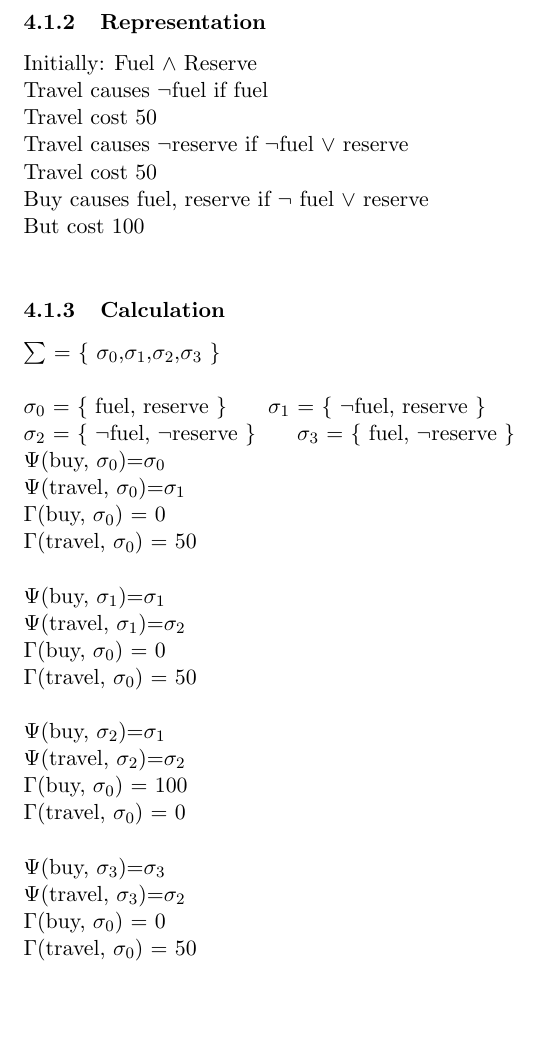
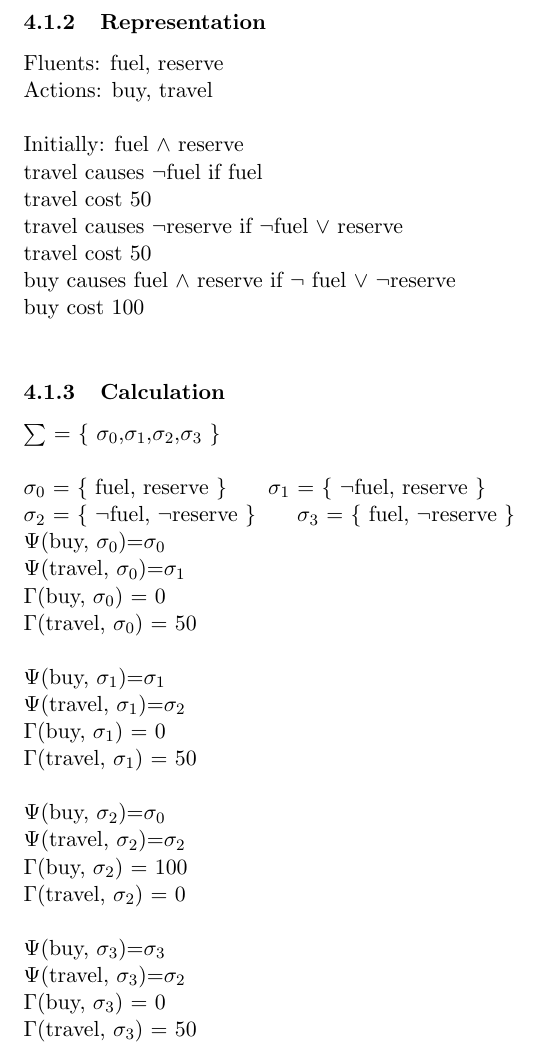
Before and after one commit to rahultomer/KRRWUT, a LaTeX problem sheet (DocumentFiles/Syntax-Semantics-and-Examples.tex): part of page 6 of 12, cut so that both start at the same text, the shorter picture padded with empty space. Compiled offline with pdfLaTeX.

Commit message:
fix example 1

```diff
--- a/DocumentFiles/Syntax-Semantics-and-Examples.tex
+++ b/DocumentFiles/Syntax-Semantics-and-Examples.tex
@@ -128,13 +128,16 @@ Let D be an action domain in the language L over the signature $\Upsilon$=(F,A$_
 	\subsubsection{Description}\label{par:p101}
 	Andrew wants to travel by his car to a place.Travelling costs him 50\$ if he uses fuel from the fuel tank of the car.If in case of emergency, Andrew is carrying a bottle of fuel as reserve, which can cost him 50\$ for travelling. buying Fuel costs him 100\$ if both fuel and reserve are empty. and buying causes both his Fuel and Reserve are filled.
 	\subsubsection{Representation}\label{par:p201}
-	Initially:  Fuel $\wedge$ Reserve \\
-	Travel causes $\neg$fuel if fuel \\
-	Travel cost 50 \\
-	Travel causes $\neg$reserve if $\neg$fuel $\vee$ reserve\\
-	Travel cost 50 \\
-	Buy causes fuel, reserve  if $\neg$ fuel $\vee$ reserve\\
-	But cost 100 \\
+	Fluents: fuel, reserve\\
+	Actions: buy, travel\\
+	\\
+	Initially:  fuel $\wedge$ reserve \\
+	travel causes $\neg$fuel if fuel \\
+	travel cost 50 \\
+	travel causes $\neg$reserve if $\neg$fuel $\vee$ reserve\\
+	travel cost 50 \\
+	buy causes fuel $\wedge$ reserve  if $\neg$ fuel $\vee$ $\neg$reserve\\
+	buy cost 100 \\
 	\subsubsection{Calculation}\label{par:p301}\par
 	$\sum$ = $\lbrace$ $\sigma_{0}$,$\sigma_{1}$,$\sigma_{2}$,$\sigma_{3}$ $\rbrace$\\ \\
 	$\sigma_{0}$ = $\lbrace$ fuel, reserve $\rbrace$ \indent $\sigma_{1}$ = $\lbrace$ $\neg$fuel, reserve $\rbrace$\\
@@ -147,18 +150,18 @@ Let D be an action domain in the language L over the signature $\Upsilon$=(F,A$_
 	\\
 	$\Psi$(buy, $\sigma_{1}$)=$\sigma_{1}$\\
 	$\Psi$(travel, $\sigma_{1}$)=$\sigma_{2}$\\
-	\(\Gamma\)(buy, $\sigma_{0}$) = 0\\
-	\(\Gamma\)(travel, $\sigma_{0}$) = 50\\
+	\(\Gamma\)(buy, $\sigma_{1}$) = 0\\
+	\(\Gamma\)(travel, $\sigma_{1}$) = 50\\
 	\\
-	$\Psi$(buy, $\sigma_{2}$)=$\sigma_{1}$\\
+	$\Psi$(buy, $\sigma_{2}$)=$\sigma_{0}$\\
 	$\Psi$(travel, $\sigma_{2}$)=$\sigma_{2}$\\
-	\(\Gamma\)(buy, $\sigma_{0}$) = 100\\
-	\(\Gamma\)(travel, $\sigma_{0}$) = 0\\
+	\(\Gamma\)(buy, $\sigma_{2}$) = 100\\
+	\(\Gamma\)(travel, $\sigma_{2}$) = 0\\
 	\\
 	$\Psi$(buy, $\sigma_{3}$)=$\sigma_{3}$\\
 	$\Psi$(travel, $\sigma_{3}$)=$\sigma_{2}$\\
-	\(\Gamma\)(buy, $\sigma_{0}$) = 0\\
-	\(\Gamma\)(travel, $\sigma_{0}$) = 50\\
+	\(\Gamma\)(buy, $\sigma_{3}$) = 0\\
+	\(\Gamma\)(travel, $\sigma_{3}$) = 50\\
 	\subsubsection{Graph}\label{par:p401}
 	\begin{figure}[H]
 		\centering
```
Also changed, not shown: DocumentFiles/Syntax-Semantics-and-Examples.pdf, 1 other file.
